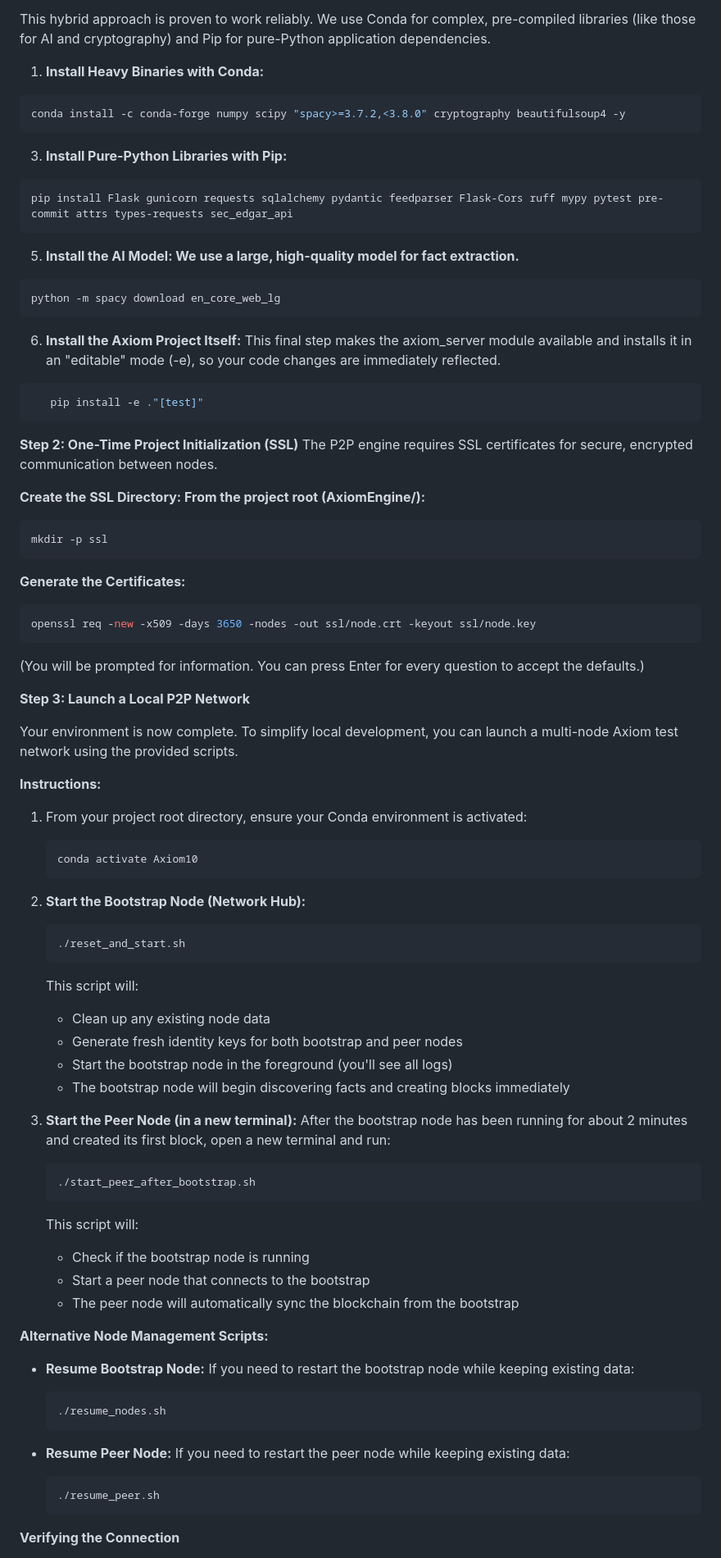
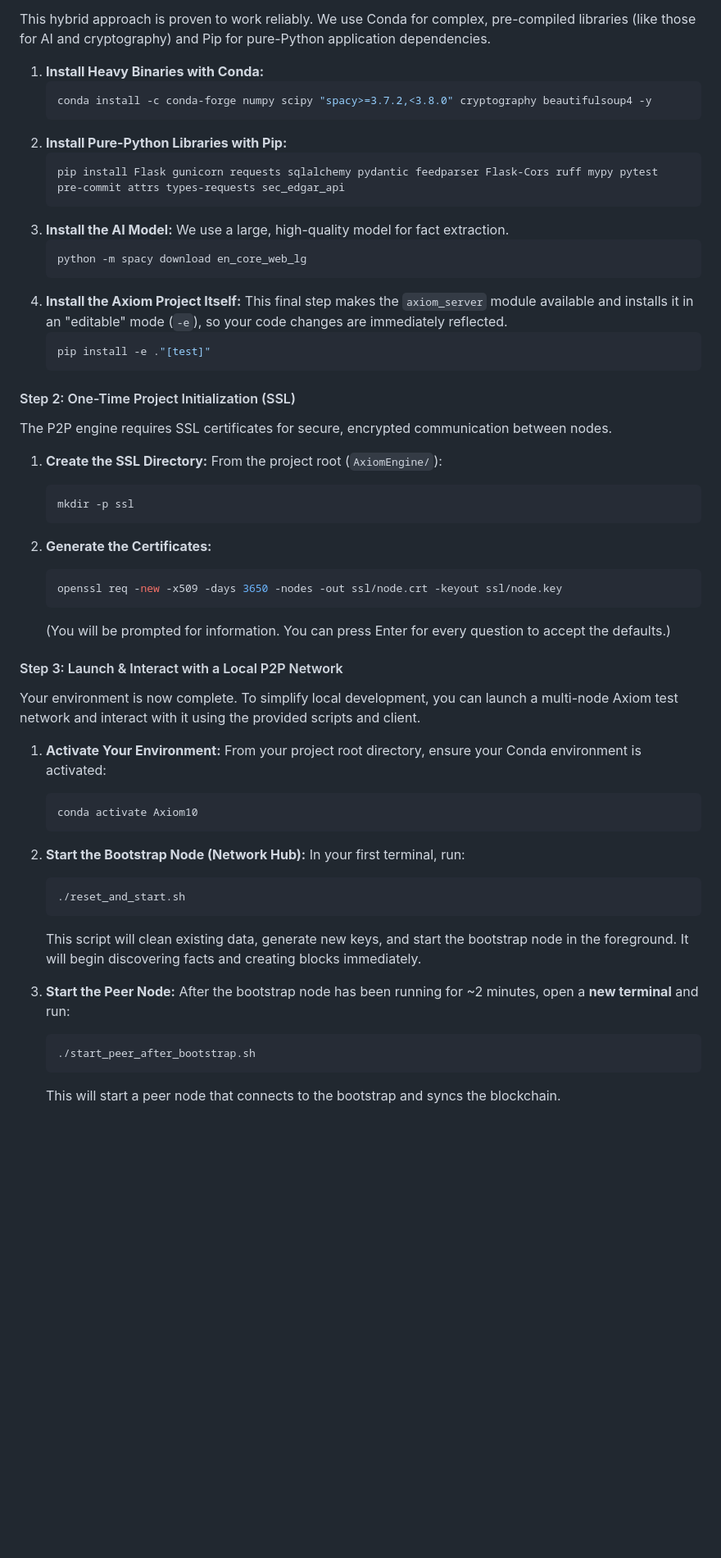
Before and after one commit to ArtisticIntentionz/AxiomEngine, a Markdown page: README.md, the part around one of its changes. Shown at 82% size. Rendered like a GitHub page; blank space fills up the shorter version.

Commit message:
corrected readme and contributing

````diff
--- a/README.md
+++ b/README.md
@@ -105,84 +90,55 @@ Before you begin, ensure your system has no memory of previous installation atte
 
 This hybrid approach is proven to work reliably. We use Conda for complex, pre-compiled libraries (like those for AI and cryptography) and Pip for pure-Python application dependencies.
 
-1. **Install Heavy Binaries with Conda:**
+1.  **Install Heavy Binaries with Conda:**
+    ```bash
+    conda install -c conda-forge numpy scipy "spacy>=3.7.2,<3.8.0" cryptography beautifulsoup4 -y
+    ```
+2.  **Install Pure-Python Libraries with Pip:**
+    ```bash
+    pip install Flask gunicorn requests sqlalchemy pydantic feedparser Flask-Cors ruff mypy pytest pre-commit attrs types-requests sec_edgar_api
+    ```
+3.  **Install the AI Model:** We use a large, high-quality model for fact extraction.
+    ```bash
+    python -m spacy download en_core_web_lg
+    ```
+4.  **Install the Axiom Project Itself:** This final step makes the `axiom_server` module available and installs it in an "editable" mode (`-e`), so your code changes are immediately reflected.
+    ```bash
+    pip install -e ."[test]"
+    ```
 
-```bash
-conda install -c conda-forge numpy scipy "spacy>=3.7.2,<3.8.0" cryptography beautifulsoup4 -y
-```
-3. **Install Pure-Python Libraries with Pip:**
-
-```bash
-pip install Flask gunicorn requests sqlalchemy pydantic feedparser Flask-Cors ruff mypy pytest pre-commit attrs types-requests sec_edgar_api
-```
-5. **Install the AI Model: We use a large, high-quality model for fact extraction.**
-
-```bash
-python -m spacy download en_core_web_lg
-```
-
-6. **Install the Axiom Project Itself:** This final step makes the axiom_server module available and installs it in an "editable" mode (-e), so your code changes are immediately reflected.
-
-```bash
-   pip install -e ."[test]"
-```
-
-**Step 2: One-Time Project Initialization (SSL)**
+#### Step 2: One-Time Project Initialization (SSL)
 The P2P engine requires SSL certificates for secure, encrypted communication between nodes.
 
-**Create the SSL Directory: From the project root (AxiomEngine/):**
-```bash
-mkdir -p ssl
-```
+1.  **Create the SSL Directory:** From the project root (`AxiomEngine/`):
+    ```bash
+    mkdir -p ssl
+    ```
 
-**Generate the Certificates:**
-```bash
-openssl req -new -x509 -days 3650 -nodes -out ssl/node.crt -keyout ssl/node.key
-```
-(You will be prompted for information. You can press Enter for every question to accept the defaults.)
+2.  **Generate the Certificates:**
+    ```bash
+    openssl req -new -x509 -days 3650 -nodes -out ssl/node.crt -keyout ssl/node.key
+    ```
+    (You will be prompted for information. You can press Enter for every question to accept the defaults.)
 
-**Step 3: Launch a Local P2P Network**
+#### Step 3: Launch & Interact with a Local P2P Network
 
-Your environment is now complete. To simplify local development, you can launch a multi-node Axiom test network using the provided scripts.
+Your environment is now complete. To simplify local development, you can launch a multi-node Axiom test network and interact with it using the provided scripts and client.
 
-**Instructions:**
-
-1. From your project root directory, ensure your Conda environment is activated:
+1.  **Activate Your Environment:** From your project root directory, ensure your Conda environment is activated:
     ```bash
     conda activate Axiom10
     ```
 
-2. **Start the Bootstrap Node (Network Hub):**
+2.  **Start the Bootstrap Node (Network Hub):** In your first terminal, run:
     ```bash
     ./reset_and_start.sh
     ```
-    This script will:
-    - Clean up any existing node data
-    - Generate fresh identity keys for both bootstrap and peer nodes
-    - Start the bootstrap node in the foreground (you'll see all logs)
-    - The bootstrap node will begin discovering facts and creating blocks immediately
+    This script will clean existing data, generate new keys, and start the bootstrap node in the foreground. It will begin discovering facts and creating blocks immediately.
 
-3. **Start the Peer Node (in a new terminal):**
-    After the bootstrap node has been running for about 2 minutes and created its first block, open a new terminal and run:
+3.  **Start the Peer Node:** After the bootstrap node has been running for ~2 minutes, open a **new terminal** and run:
     ```bash
     ./start_peer_after_bootstrap.sh
     ```
-    This script will:
-    - Check if the bootstrap node is running
-    - Start a peer node that connects to the bootstrap
-    - The peer node will automatically sync the blockchain from the bootstrap
+    This will start a peer node that connects to the bootstrap and syncs the blockchain.
 
-**Alternative Node Management Scripts:**
-
-- **Resume Bootstrap Node:** If you need to restart the bootstrap node while keeping existing data:
-    ```bash
-    ./resume_nodes.sh
-    ```
-
-- **Resume Peer Node:** If you need to restart the peer node while keeping existing data:
-    ```bash
-    ./resume_peer.sh
-    ```
-
-**Verifying the Connection**
-
````
Also changed, not shown: other parts of README.md (+34 -60 lines), CONTRIBUTING.md (+1 -6 lines).
